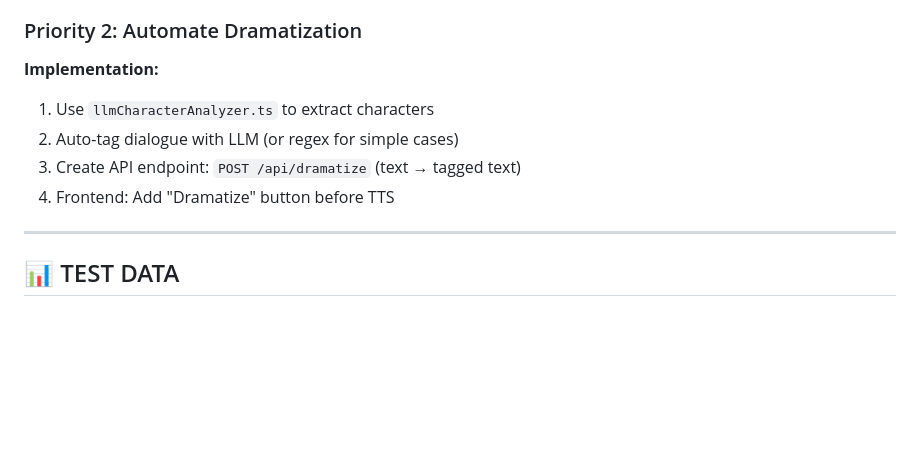
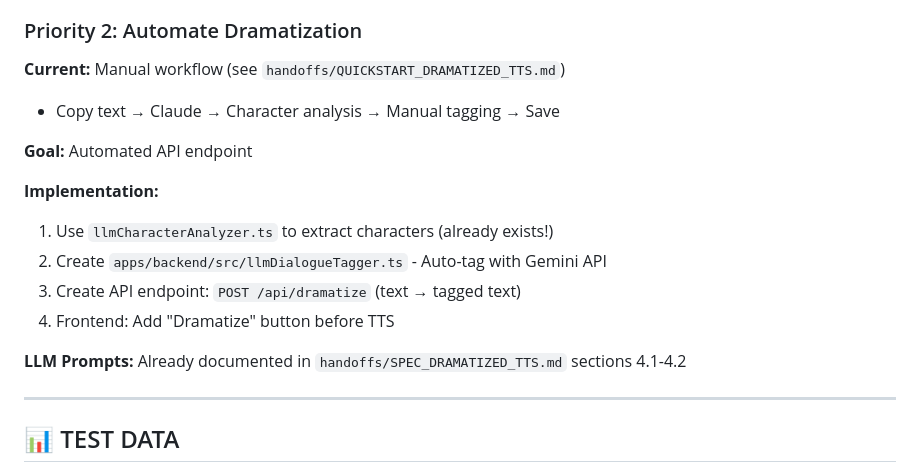
Before and after one commit to phajnala-dotcom/voicelibri, a Markdown page: HANDOFF_MVP2_SEAMLESS_PLAYBACK.md, the part around the change. Rendered like a GitHub page; blank space fills up the shorter version.

Commit message:
docs: Add LLM dramatization automation details to MVP2 handoff

```diff
--- a/HANDOFF_MVP2_SEAMLESS_PLAYBACK.md
+++ b/HANDOFF_MVP2_SEAMLESS_PLAYBACK.md
@@ -127,11 +127,19 @@ Currently requires **manual LLM prompting** (see `handoffs/QUICKSTART_DRAMATIZED
 5. **Investigate:** Check actual network timing with DevTools Network tab
 
 ### Priority 2: Automate Dramatization
+
+**Current:** Manual workflow (see `handoffs/QUICKSTART_DRAMATIZED_TTS.md`)
+- Copy text → Claude → Character analysis → Manual tagging → Save
+
+**Goal:** Automated API endpoint
+
 **Implementation:**
-1. Use `llmCharacterAnalyzer.ts` to extract characters
-2. Auto-tag dialogue with LLM (or regex for simple cases)
+1. Use `llmCharacterAnalyzer.ts` to extract characters (already exists!)
+2. Create `apps/backend/src/llmDialogueTagger.ts` - Auto-tag with Gemini API
 3. Create API endpoint: `POST /api/dramatize` (text → tagged text)
 4. Frontend: Add "Dramatize" button before TTS
+
+**LLM Prompts:** Already documented in `handoffs/SPEC_DRAMATIZED_TTS.md` sections 4.1-4.2
 
 ---
 
```
